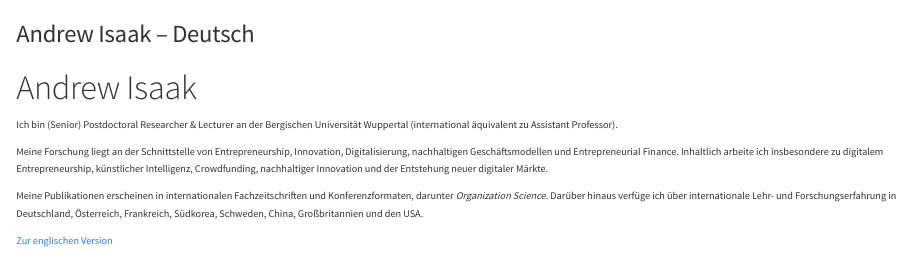
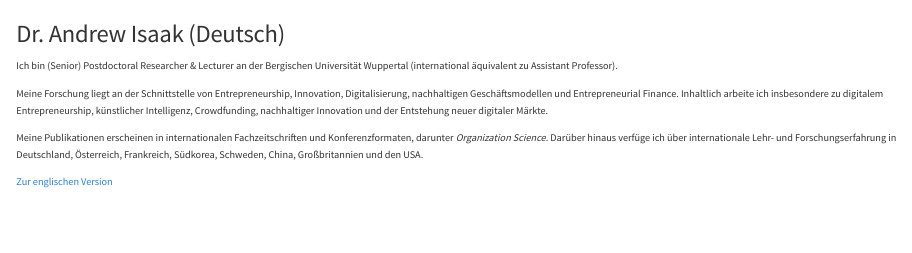
Before and after one commit to andrewisaak/andrewisaak.github.io, a Quarto document (index_de.qmd): the page in a window 1100 px wide, from its top. Rendered offline with R 4.5, knitr and Pandoc in place of Quarto, with nearby package versions.

Commit message:
Change title to 'Dr. Andrew Isaak (Deutsch)'
Updated the title to reflect the correct title format.

```diff
--- a/index_de.qmd
+++ b/index_de.qmd
@@ -1,8 +1,7 @@
 ---
-title: "Andrew Isaak – Deutsch"
+title: "Dr. Andrew Isaak (Deutsch)"
 ---
 
-# Andrew Isaak
 
 Ich bin (Senior) Postdoctoral Researcher & Lecturer an der Bergischen Universität Wuppertal (international äquivalent zu Assistant Professor).
 
```
